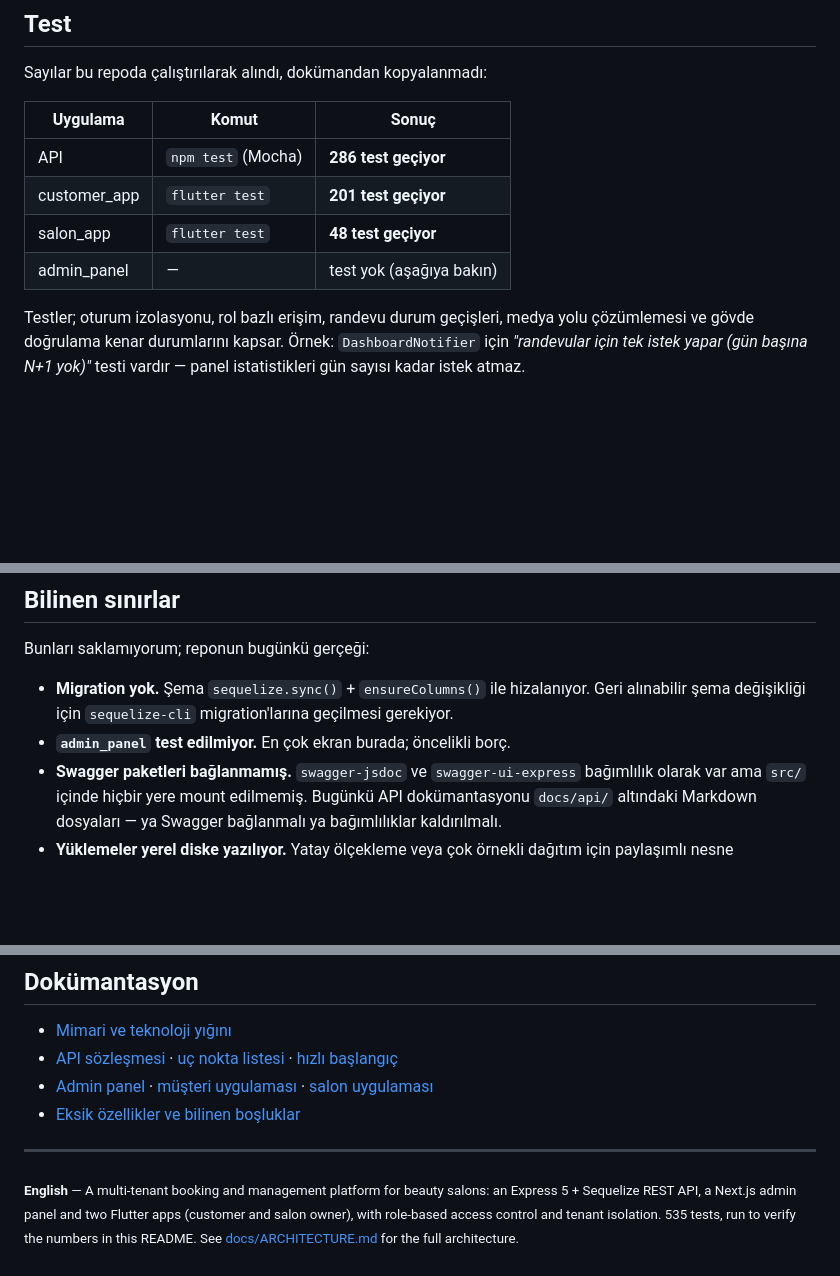
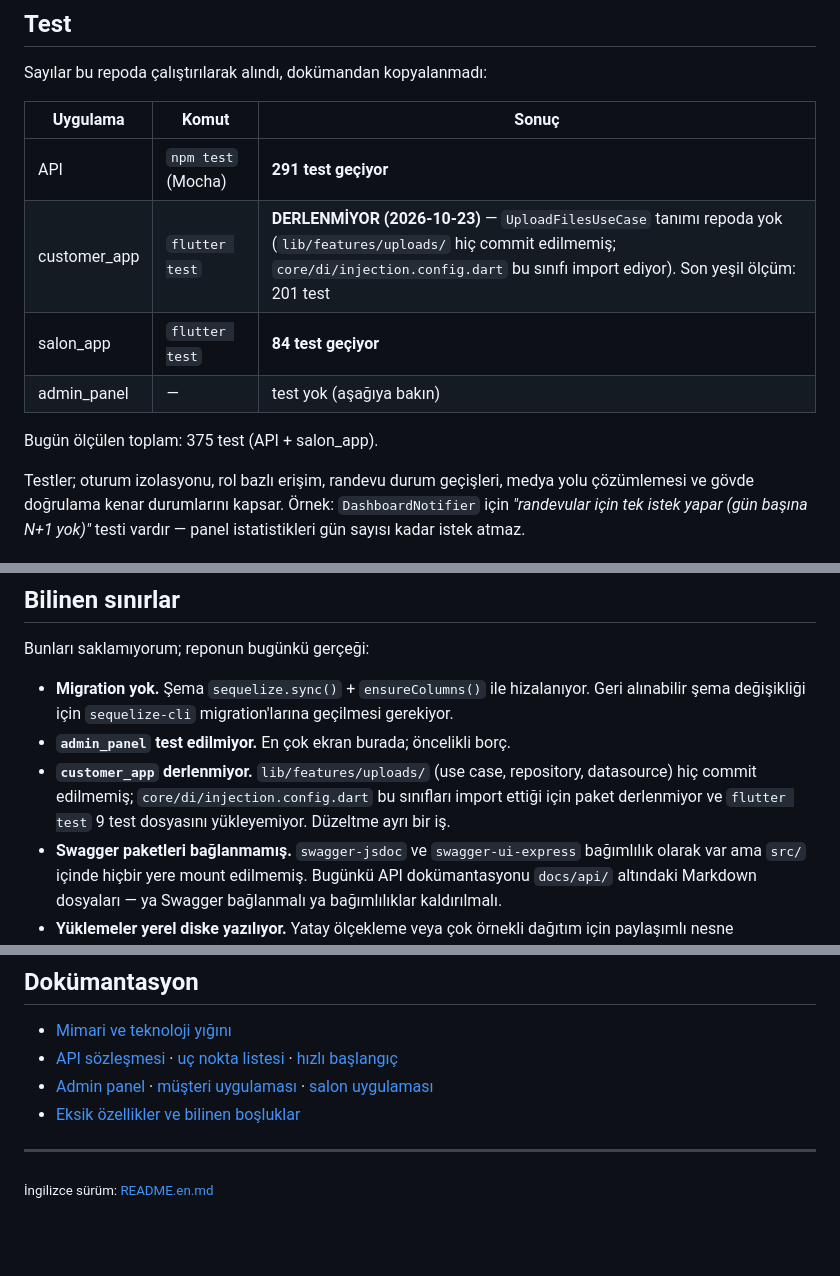
Before and after one commit to bahattinercan/beauty-salon, a Markdown page: README.md, 3 parts joined by grey strips. GitHub-like rendering; blank space fills up the shorter version.

```diff
--- a/README.md
+++ b/README.md
@@ -102,10 +104,12 @@ Sayılar bu repoda çalıştırılarak alındı, dokümandan kopyalanmadı:
 
 | Uygulama | Komut | Sonuç |
 |---|---|---|
-| API | `npm test` (Mocha) | **286 test geçiyor** |
-| customer_app | `flutter test` | **201 test geçiyor** |
-| salon_app | `flutter test` | **48 test geçiyor** |
+| API | `npm test` (Mocha) | **291 test geçiyor** |
+| customer_app | `flutter test` | **DERLENMİYOR (2026-10-23)** — `UploadFilesUseCase` tanımı repoda yok (`lib/features/uploads/` hiç commit edilmemiş; `core/di/injection.config.dart` bu sınıfı import ediyor). Son yeşil ölçüm: 201 test |
+| salon_app | `flutter test` | **84 test geçiyor** |
 | admin_panel | — | test yok (aşağıya bakın) |
+
+Bugün ölçülen toplam: 375 test (API + salon_app).
 
 Testler; oturum izolasyonu, rol bazlı erişim, randevu durum geçişleri, medya yolu çözümlemesi ve
 gövde doğrulama kenar durumlarını kapsar. Örnek: `DashboardNotifier` için *"randevular için tek
@@ -128,6 +132,9 @@ Bunları saklamıyorum; reponun bugünkü gerçeği:
 - **Migration yok.** Şema `sequelize.sync()` + `ensureColumns()` ile hizalanıyor. Geri alınabilir
   şema değişikliği için `sequelize-cli` migration'larına geçilmesi gerekiyor.
 - **`admin_panel` test edilmiyor.** En çok ekran burada; öncelikli borç.
+- **`customer_app` derlenmiyor.** `lib/features/uploads/` (use case, repository, datasource) hiç
+  commit edilmemiş; `core/di/injection.config.dart` bu sınıfları import ettiği için paket
+  derlenmiyor ve `flutter test` 9 test dosyasını yükleyemiyor. Düzeltme ayrı bir iş.
 - **Swagger paketleri bağlanmamış.** `swagger-jsdoc` ve `swagger-ui-express` bağımlılık olarak var
   ama `src/` içinde hiçbir yere mount edilmemiş. Bugünkü API dokümantasyonu `docs/api/` altındaki
   Markdown dosyaları — ya Swagger bağlanmalı ya bağımlılıklar kaldırılmalı.
@@ -158,7 +165,4 @@ screenshots/      # uygulama ekran görüntüleri (E2E doğrulama çıktıları)
 
 ---
 
-<sub>**English** — A multi-tenant booking and management platform for beauty salons: an Express 5 +
-Sequelize REST API, a Next.js admin panel and two Flutter apps (customer and salon owner), with
-role-based access control and tenant isolation. 535 tests, run to verify the numbers in this README.
-See [docs/ARCHITECTURE.md](docs/ARCHITECTURE.md) for the full architecture.</sub>
+<sub>İngilizce sürüm: [README.en.md](README.en.md)</sub>
```
Also changed, not shown: other parts of README.md (+3 -1 lines), README.en.md (added, +174 -0 lines).
